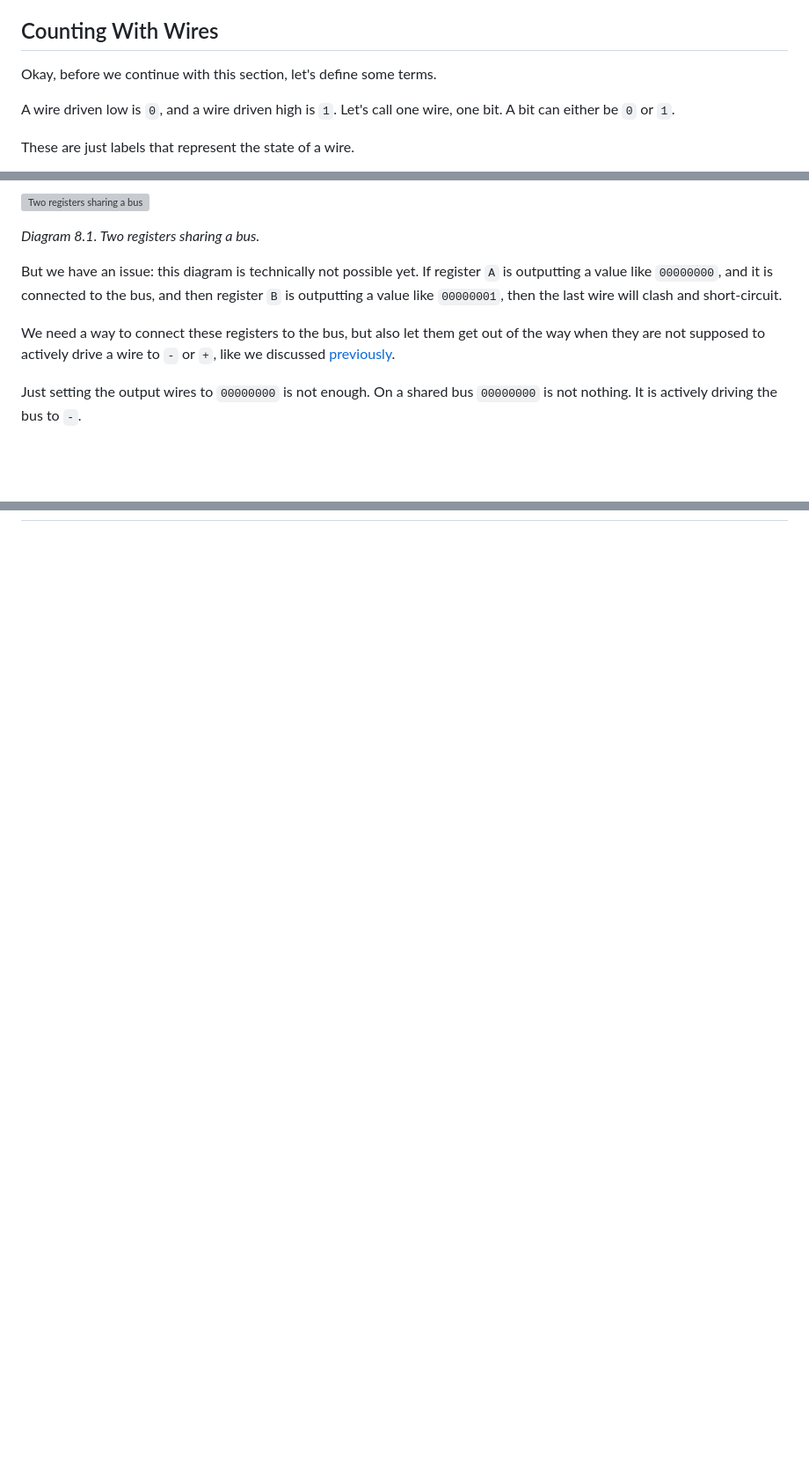
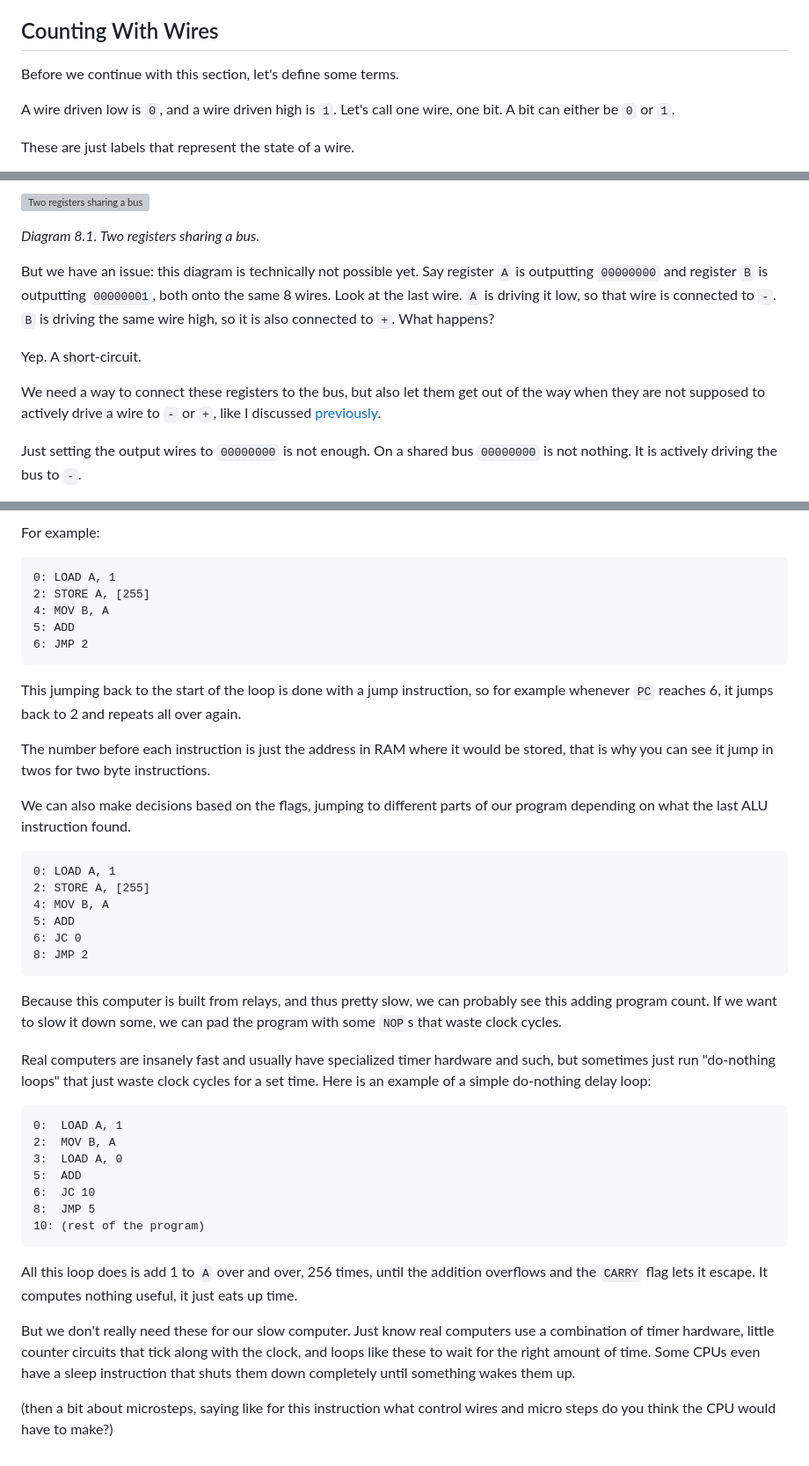
Before and after one commit to Ekansh38/the-cpu-explainer, a Markdown page: pdf/article.pdf.md, 3 parts joined by grey strips. Shown at 88% size. GitHub-like rendering; blank space fills up the shorter version; grey boxes are pictures that could not be loaded.

````diff
--- a/pdf/article.pdf.md
+++ b/pdf/article.pdf.md
@@ -311,7 +311,7 @@ That is what the next section is about.
 
 ## Counting With Wires
 
-Okay, before we continue with this section, let's define some terms.
+Before we continue with this section, let's define some terms.
 
 A wire driven low is `0`, and a wire driven high is `1`. Let's call one wire, one bit. A bit can
 either be `0` or `1`.
@@ -804,12 +804,15 @@ the wires are all off, and the number 2 would mean the wires are `00000010` whic
 
 *Diagram 8.1. Two registers sharing a bus.*
 
-But we have an issue: this diagram is technically not possible yet. If register `A` is outputting a
-value like `00000000`, and it is connected to the bus, and then register `B` is outputting a value
-like `00000001`, then the last wire will clash and short-circuit.
+But we have an issue: this diagram is technically not possible yet. Say register `A` is outputting
+`00000000` and register `B` is outputting `00000001`, both onto the same 8 wires. Look at the last
+wire. `A` is driving it low, so that wire is connected to `-`. `B` is driving the same wire high, so
+it is also connected to `+`. What happens?
+
+Yep. A short-circuit.
 
 We need a way to connect these registers to the bus, but also let them get out of the way when they
-are not supposed to actively drive a wire to `-` or `+`, like we discussed [previously](#diagram-4-9).
+are not supposed to actively drive a wire to `-` or `+`, like I discussed [previously](#diagram-4-9).
 
 Just setting the output wires to `00000000` is not enough. On a shared bus `00000000` is not
 nothing. It is actively driving the bus to `-`.
@@ -1327,0 +1414,57 @@ But, how does the `CU` know what wires to flip and when?
+For example:
+
+```
+0: LOAD A, 1
+2: STORE A, [255]
+4: MOV B, A
+5: ADD
+6: JMP 2
+```
+
+This jumping back to the start of the loop is done with a jump instruction, so for example whenever
+`PC` reaches 6, it jumps back to 2 and repeats all over again.
+
+The number before each instruction is just the address in RAM where it would be stored, that is why
+you can see it jump in twos for two byte instructions.
+
+We can also make decisions based on the flags, jumping to different parts of our program depending
+on what the last ALU instruction found.
+
+```
+0: LOAD A, 1
+2: STORE A, [255]
+4: MOV B, A
+5: ADD
+6: JC 0
+8: JMP 2
+```
+
+Because this computer is built from relays, and thus pretty slow, we can probably see this adding
+program count. If we want to slow it down some, we can pad the program with some `NOP`s that waste
+clock cycles.
+
+Real computers are insanely fast and usually have specialized timer hardware and such, but
+sometimes just run "do-nothing loops" that just waste clock cycles for a set time. Here is an
+example of a simple do-nothing delay loop:
+
+```
+0:  LOAD A, 1
+2:  MOV B, A
+3:  LOAD A, 0
+5:  ADD
+6:  JC 10
+8:  JMP 5
+10: (rest of the program)
+```
+
+All this loop does is add 1 to `A` over and over, 256 times, until the addition overflows and the
+`CARRY` flag lets it escape. It computes nothing useful, it just eats up time.
+
+But we don't really need these for our slow computer. Just know real computers use a combination of
+timer hardware, little counter circuits that tick along with the clock, and loops like these to
+wait for the right amount of time. Some CPUs even have a sleep instruction that shuts them down
+completely until something wakes them up.
+
+
+(then a bit about microsteps, saying like for this instruction what control wires and micro steps do
+you think the CPU would have to make?)
````
Also changed, not shown: other parts of pdf/article.pdf.md (+96 -13 lines).
